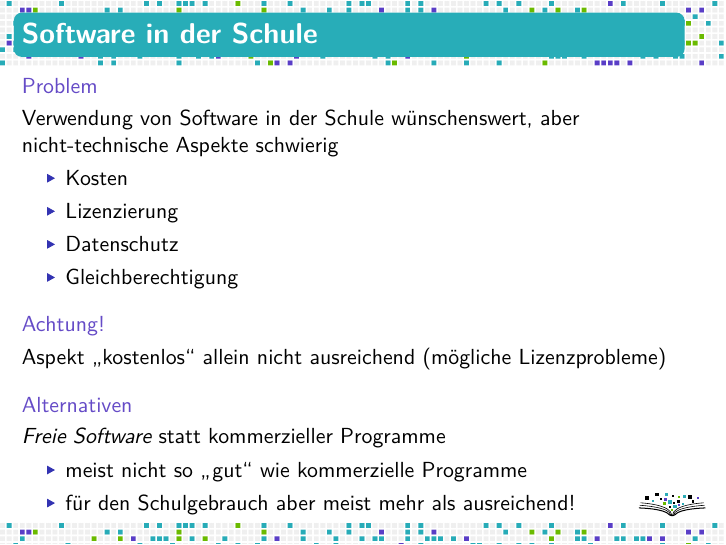
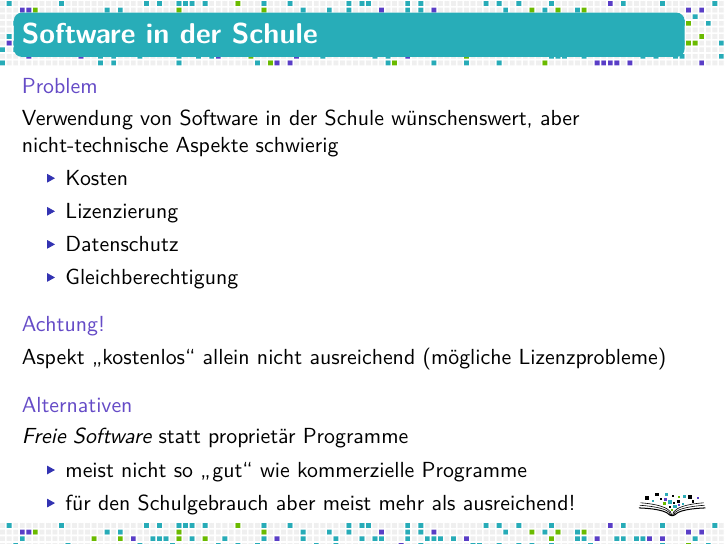
Before and after one commit to fsfw-dresden/medien, LaTeX slides (2017-zertifkatkurs-medien/fsfw-vortrag.tex): page 4 of 23. Compiled offline with XeLaTeX.

Commit message:
kommerziell → proprietär

```diff
--- a/2017-zertifkatkurs-medien/fsfw-vortrag.tex
+++ b/2017-zertifkatkurs-medien/fsfw-vortrag.tex
@@ -39,7 +39,7 @@
   \onslide<+->
 
   \begin{block}{Alternativen}
-    \emph{Freie Software} statt kommerzieller Programme
+    \emph{Freie Software} statt proprietär Programme
     \begin{itemize}
     \item meist nicht so \enquote{gut} wie kommerzielle Programme
     \item für den Schulgebrauch aber meist mehr als ausreichend!
```
